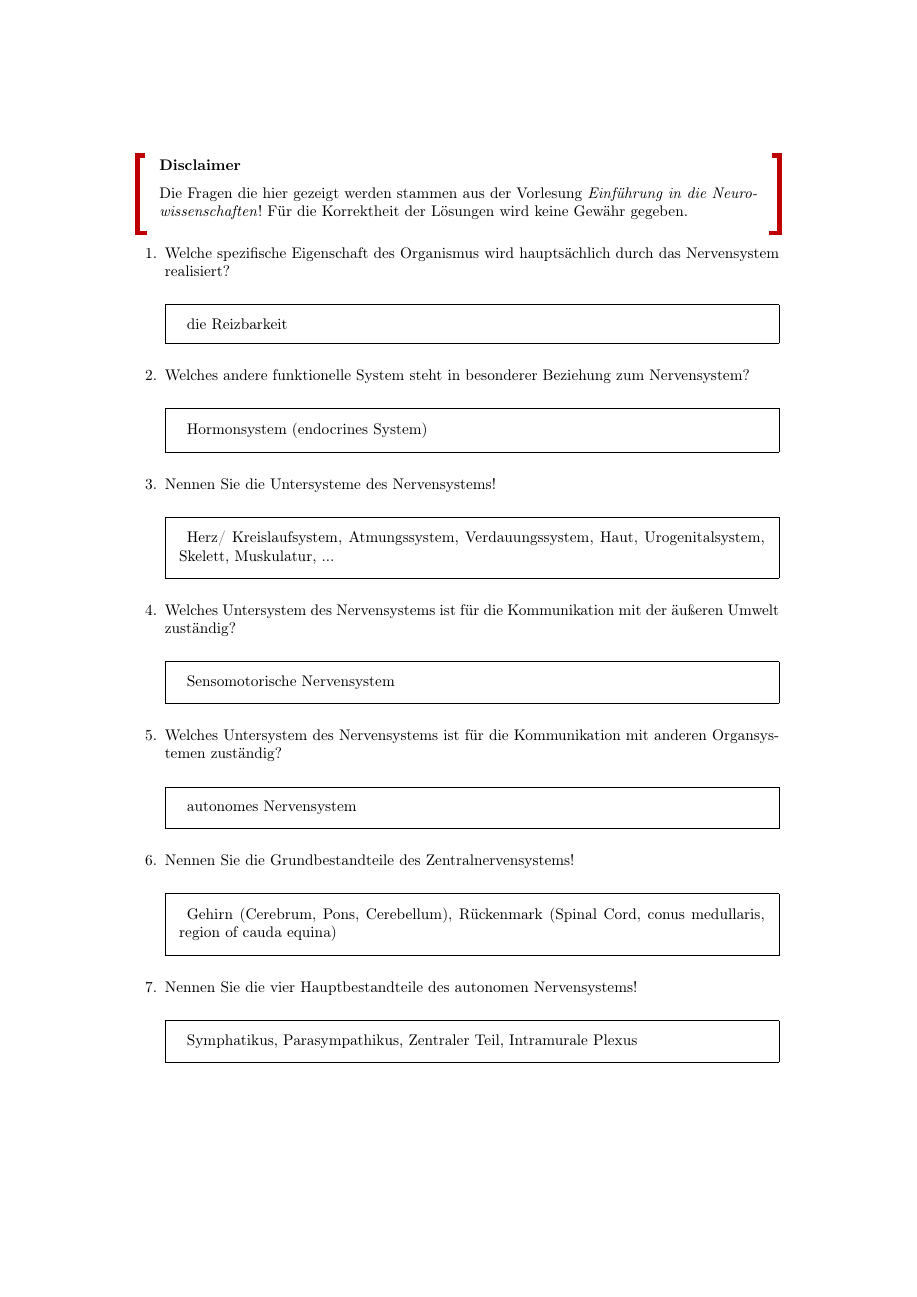
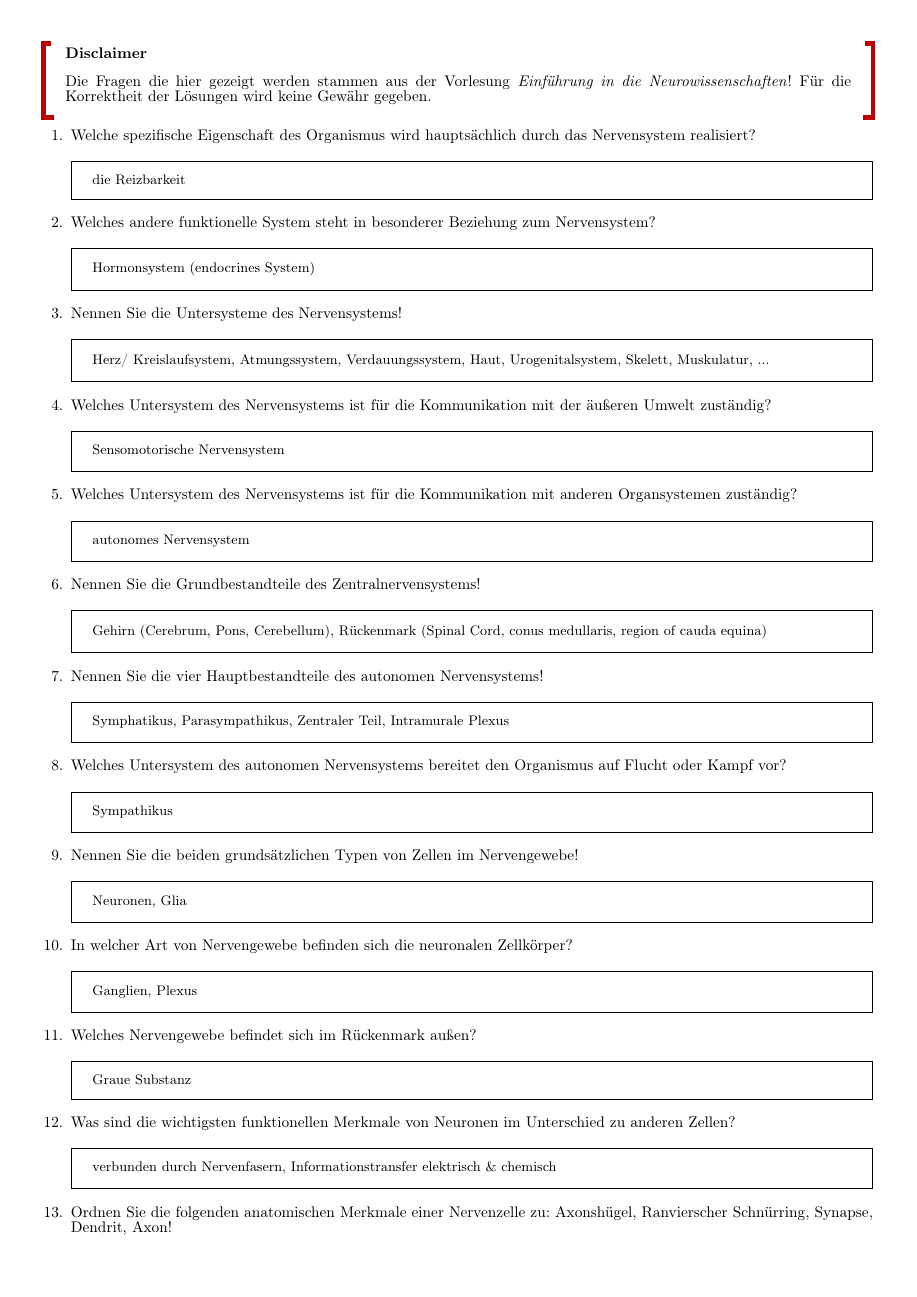
Before and after one commit to wieerwill/Informatik, a LaTeX problem sheet (Einführung in die Neurowissenschaften - Fragenkatalog.tex): page 1 of 42 before the commit and page 1 of 26 after it. Compiled offline with pdfLaTeX.

Commit message:
compress space

```diff
--- a/Einführung in die Neurowissenschaften - Fragenkatalog.tex
+++ b/Einführung in die Neurowissenschaften - Fragenkatalog.tex
@@ -21,6 +21,20 @@
 \usepackage{pgfplots}
 \usepackage{bussproofs}
 \usepackage{mdwlist}
+\renewcommand{\solutiontitle}{\noindent}
+\SolutionEmphasis{\small}
+\geometry{top=1cm,left=1cm,right=1cm,bottom=1cm}
+
+\setlength{\parindent}{0pt}
+\setlength{\parskip}{0pt plus 0.5ex}
+% compress space
+\setlength\abovedisplayskip{0pt}
+\setlength{\parskip}{0pt}
+\setlength{\parsep}{0pt}
+\setlength{\topskip}{0pt}
+\setlength{\topsep}{0pt}
+\setlength{\partopsep}{0pt}
+\linespread{0.5}
 
 \pdfinfo{
   /Title (Einführung in die Neurowissenschaften - Fragenkatalog)
```
Also changed, not shown: Einführung in die Neurowissenschaften - Fragenkatalog.pdf.
